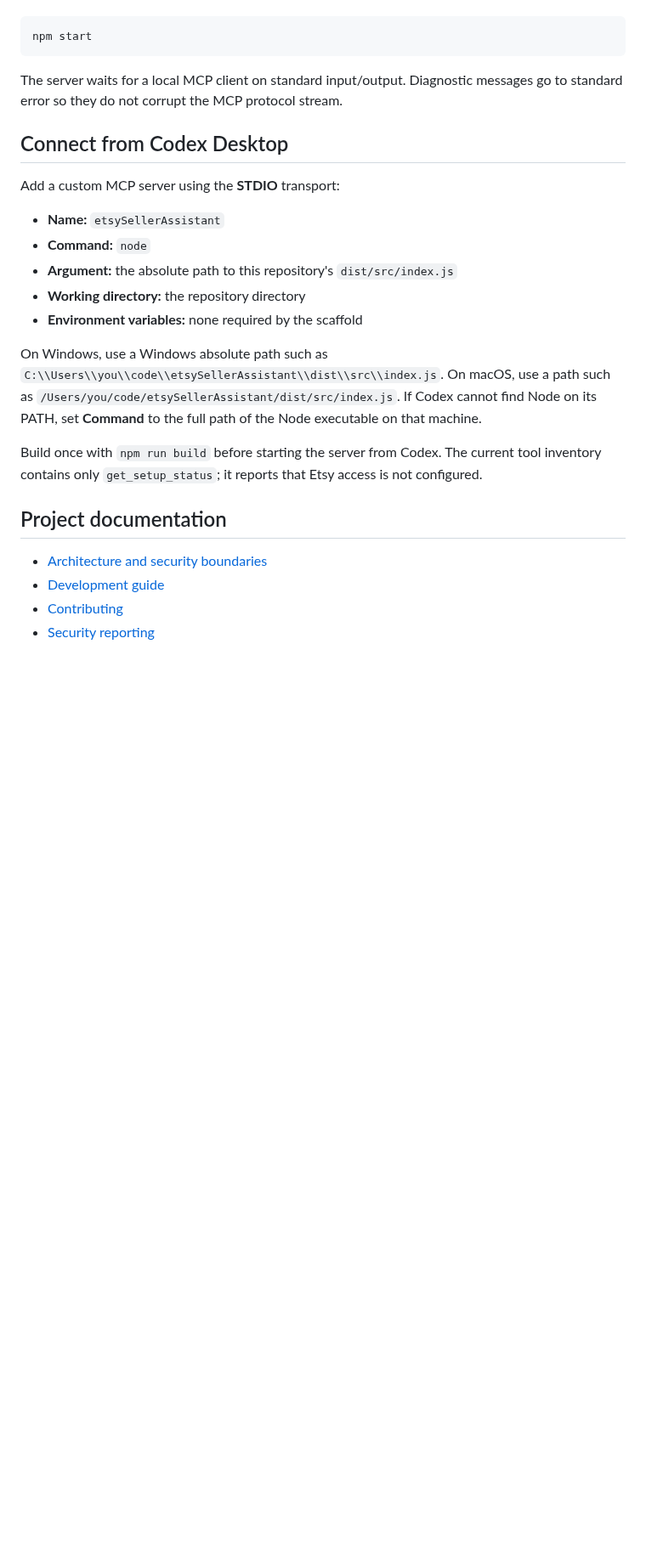
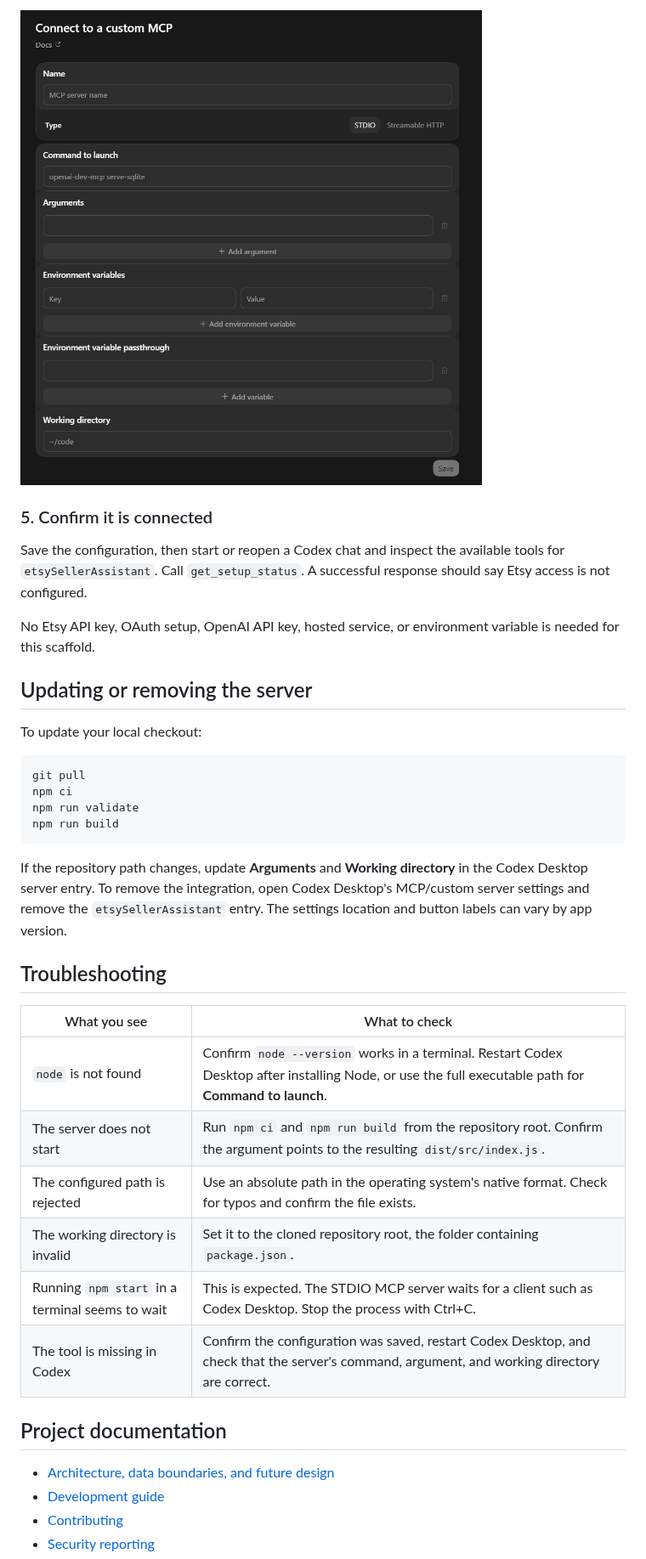
Before and after one commit to stevenfarmer/etsySellerAssistant, a Markdown page: README.md, the part around one of its changes. Shown at 85% size. Drawn GitHub-style; pictures changed too: docs/images/codex-stdio-setup.png (added); blank space fills up the shorter version.

Commit message:
docs: expand setup guide and architecture diagrams

````diff
--- a/README.md
+++ b/README.md
@@ -32,27 +95,38 @@ To build and run the scaffold manually:
+![Codex Desktop custom MCP form with STDIO selected; the visible command is placeholder text and should not be copied.](docs/images/codex-stdio-setup.png)
+
+### 5. Confirm it is connected
+
+Save the configuration, then start or reopen a Codex chat and inspect the available tools for `etsySellerAssistant`. Call `get_setup_status`. A successful response should say Etsy access is not configured.
+
+No Etsy API key, OAuth setup, OpenAI API key, hosted service, or environment variable is needed for this scaffold.
+
+## Updating or removing the server
+
+To update your local checkout:
 
 ```sh
-npm start
+git pull
+npm ci
+npm run validate
+npm run build
 ```
 
-The server waits for a local MCP client on standard input/output. Diagnostic messages go to standard error so they do not corrupt the MCP protocol stream.
+If the repository path changes, update **Arguments** and **Working directory** in the Codex Desktop server entry. To remove the integration, open Codex Desktop's MCP/custom server settings and remove the `etsySellerAssistant` entry. The settings location and button labels can vary by app version.
 
-## Connect from Codex Desktop
+## Troubleshooting
 
-Add a custom MCP server using the **STDIO** transport:
-
-- **Name:** `etsySellerAssistant`
-- **Command:** `node`
-- **Argument:** the absolute path to this repository's `dist/src/index.js`
-- **Working directory:** the repository directory
-- **Environment variables:** none required by the scaffold
-
-On Windows, use a Windows absolute path such as `C:\\Users\\you\\code\\etsySellerAssistant\\dist\\src\\index.js`. On macOS, use a path such as `/Users/you/code/etsySellerAssistant/dist/src/index.js`. If Codex cannot find Node on its PATH, set **Command** to the full path of the Node executable on that machine.
-
-Build once with `npm run build` before starting the server from Codex. The current tool inventory contains only `get_setup_status`; it reports that Etsy access is not configured.
+| What you see | What to check |
+| --- | --- |
+| `node` is not found | Confirm `node --version` works in a terminal. Restart Codex Desktop after installing Node, or use the full executable path for **Command to launch**. |
+| The server does not start | Run `npm ci` and `npm run build` from the repository root. Confirm the argument points to the resulting `dist/src/index.js`. |
+| The configured path is rejected | Use an absolute path in the operating system's native format. Check for typos and confirm the file exists. |
+| The working directory is invalid | Set it to the cloned repository root, the folder containing `package.json`. |
+| Running `npm start` in a terminal seems to wait | This is expected. The STDIO MCP server waits for a client such as Codex Desktop. Stop the process with Ctrl+C. |
+| The tool is missing in Codex | Confirm the configuration was saved, restart Codex Desktop, and check that the server's command, argument, and working directory are correct. |
 
 ## Project documentation
 
-- [Architecture and security boundaries](docs/architecture.md)
+- [Architecture, data boundaries, and future design](docs/architecture.md)
 - [Development guide](docs/development.md)
 - [Contributing](CONTRIBUTING.md)
 - [Security reporting](SECURITY.md)
````
Also changed, not shown: other parts of README.md (+74 -11 lines), docs/architecture.md (+47 -0 lines).
